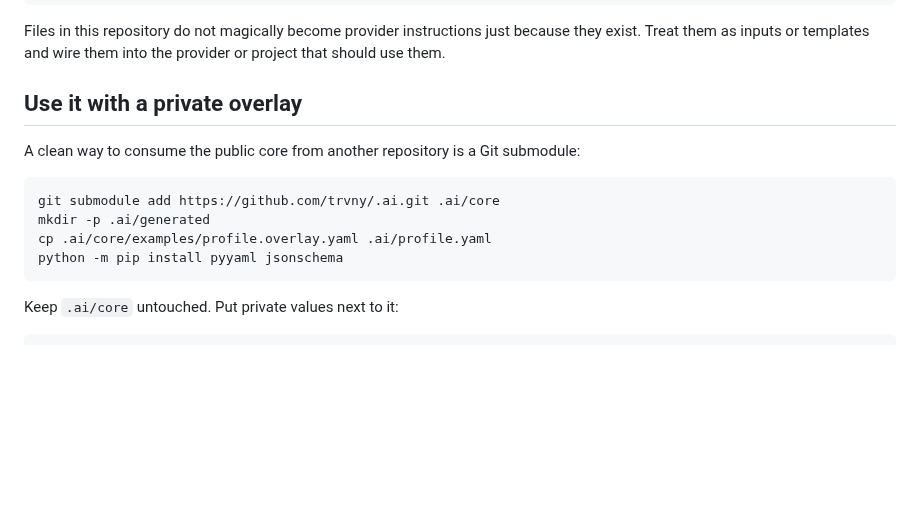
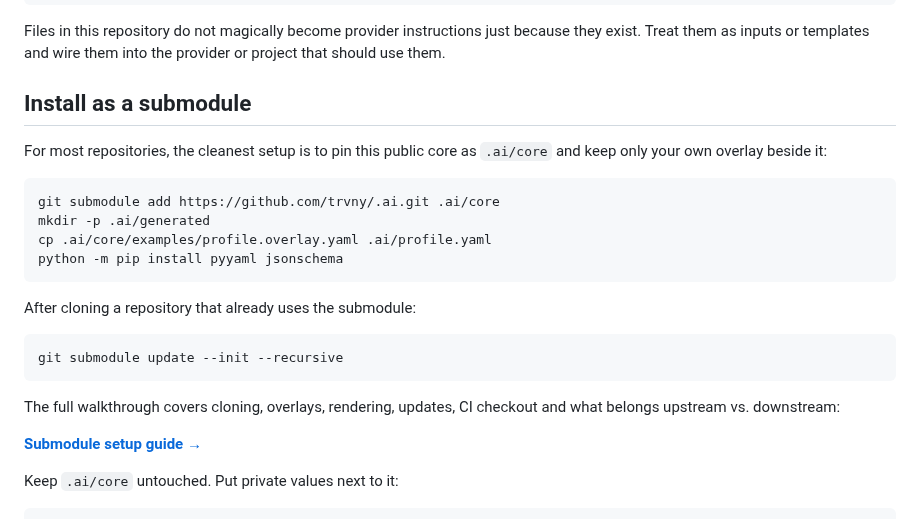
Before and after one commit to trvny/.ai, a Markdown page: README.md, the part around one of its changes. Rendered like a GitHub page; blank space fills up the shorter version.

Commit message:
docs: add submodule guide and shared README blocks

````diff
--- a/README.md
+++ b/README.md
@@ -34,9 +34,9 @@ Later layers win. No reverse synchronization is needed.
 
 Files in this repository do not magically become provider instructions just because they exist. Treat them as inputs or templates and wire them into the provider or project that should use them.
 
-## Use it with a private overlay
+## Install as a submodule
 
-A clean way to consume the public core from another repository is a Git submodule:
+For most repositories, the cleanest setup is to pin this public core as `.ai/core` and keep only your own overlay beside it:
 
 ```bash
 git submodule add https://github.com/trvny/.ai.git .ai/core
@@ -44,6 +44,16 @@ mkdir -p .ai/generated
 cp .ai/core/examples/profile.overlay.yaml .ai/profile.yaml
 python -m pip install pyyaml jsonschema
 ```
+
+After cloning a repository that already uses the submodule:
+
+```bash
+git submodule update --init --recursive
+```
+
+The full walkthrough covers cloning, overlays, rendering, updates, CI checkout and what belongs upstream vs. downstream:
+
+**[Submodule setup guide →](docs/submodule.md)**
 
 Keep `.ai/core` untouched. Put private values next to it:
 
````
Also changed, not shown: other parts of README.md (+19 -0 lines).
